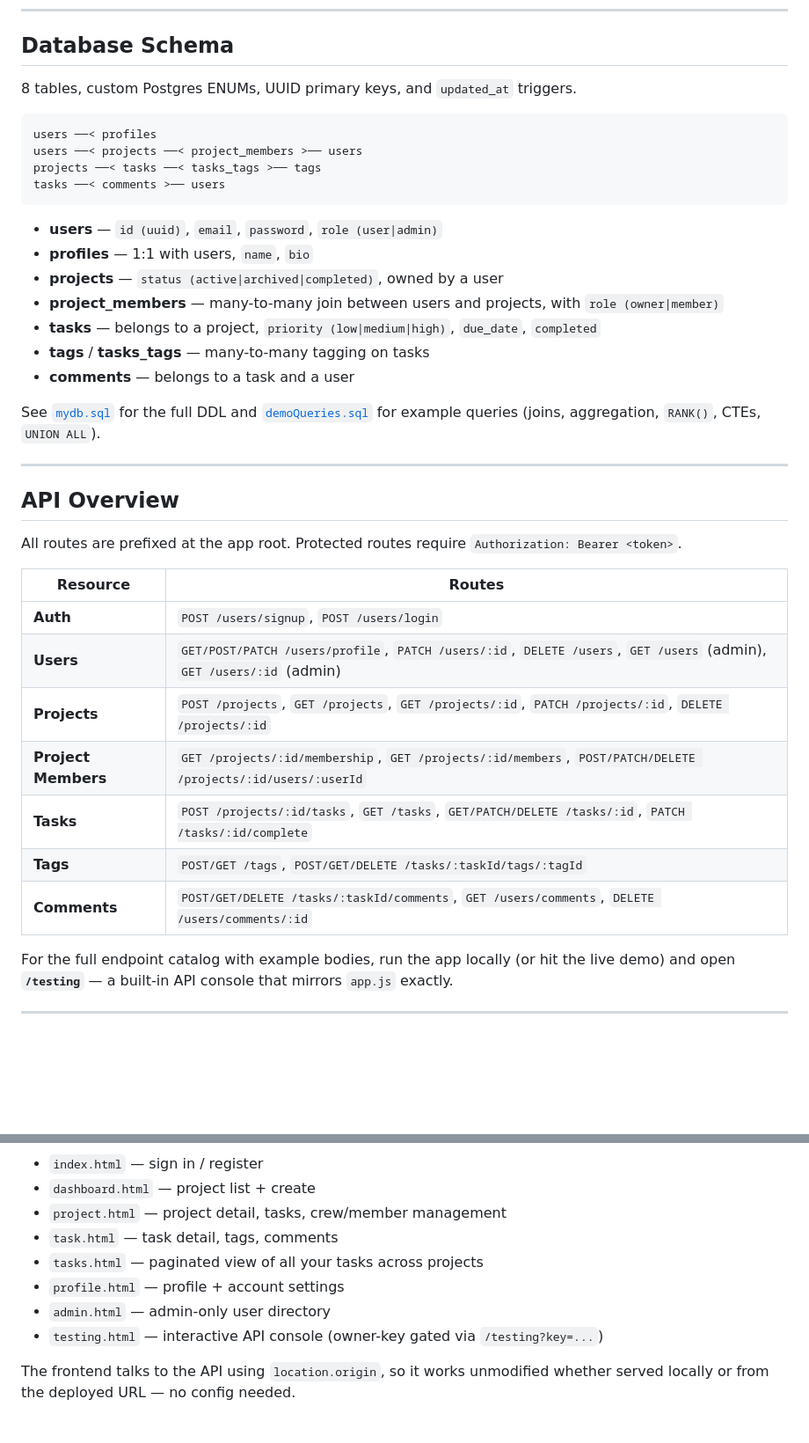
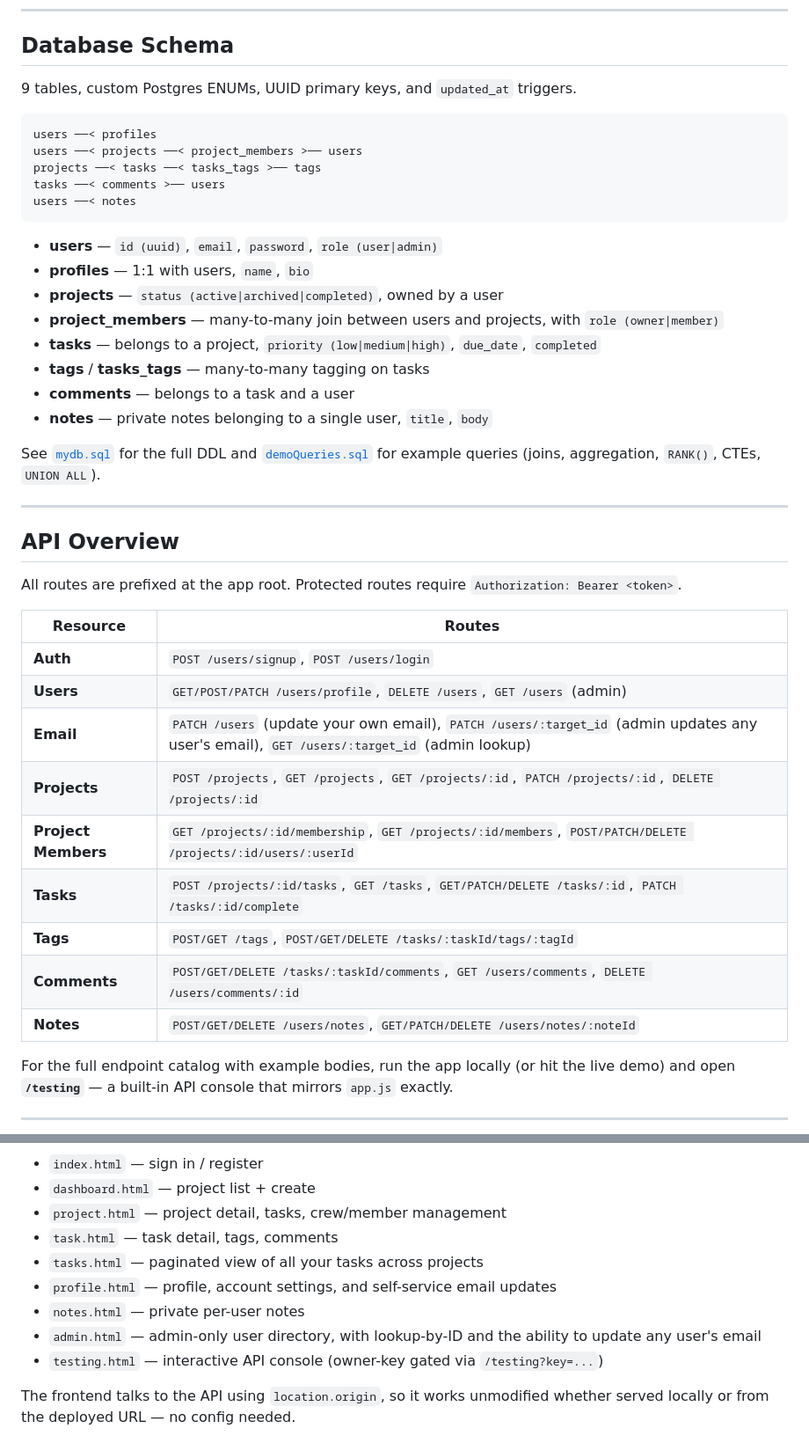
Before and after one commit to rehnx95/Project-Manager, a Markdown page: README.md, 2 parts joined by grey strips. Shown at 88% size. GitHub-like rendering; blank space fills up the shorter version.

Commit message:
Update README.md and Add new queries to demoQueries.sql

````diff
--- a/README.md
+++ b/README.md
@@ -64,13 +66,14 @@ The app follows a **controller → service → repository** layering:
 
 ## Database Schema
 
-8 tables, custom Postgres ENUMs, UUID primary keys, and `updated_at` triggers.
+9 tables, custom Postgres ENUMs, UUID primary keys, and `updated_at` triggers.
 
 ```
 users ──< profiles
 users ──< projects ──< project_members >── users
 projects ──< tasks ──< tasks_tags >── tags
 tasks ──< comments >── users
+users ──< notes
 ```
 
 - **users** — `id (uuid)`, `email`, `password`, `role (user|admin)`
@@ -80,6 +83,7 @@ tasks ──< comments >── users
 - **tasks** — belongs to a project, `priority (low|medium|high)`, `due_date`, `completed`
 - **tags** / **tasks_tags** — many-to-many tagging on tasks
 - **comments** — belongs to a task and a user
+- **notes** — private notes belonging to a single user, `title`, `body`
 
 See [`mydb.sql`](./mydb.sql) for the full DDL and [`demoQueries.sql`](./demoQueries.sql) for example queries (joins, aggregation, `RANK()`, CTEs, `UNION ALL`).
 
@@ -92,12 +96,14 @@ All routes are prefixed at the app root. Protected routes require `Authorization
 | Resource | Routes |
 |---|---|
 | **Auth** | `POST /users/signup`, `POST /users/login` |
-| **Users** | `GET/POST/PATCH /users/profile`, `PATCH /users/:id`, `DELETE /users`, `GET /users` (admin), `GET /users/:id` (admin) |
+| **Users** | `GET/POST/PATCH /users/profile`, `DELETE /users`, `GET /users` (admin) |
+| **Email** | `PATCH /users` (update your own email), `PATCH /users/:target_id` (admin updates any user's email), `GET /users/:target_id` (admin lookup) |
 | **Projects** | `POST /projects`, `GET /projects`, `GET /projects/:id`, `PATCH /projects/:id`, `DELETE /projects/:id` |
 | **Project Members** | `GET /projects/:id/membership`, `GET /projects/:id/members`, `POST/PATCH/DELETE /projects/:id/users/:userId` |
 | **Tasks** | `POST /projects/:id/tasks`, `GET /tasks`, `GET/PATCH/DELETE /tasks/:id`, `PATCH /tasks/:id/complete` |
 | **Tags** | `POST/GET /tags`, `POST/GET/DELETE /tasks/:taskId/tags/:tagId` |
 | **Comments** | `POST/GET/DELETE /tasks/:taskId/comments`, `GET /users/comments`, `DELETE /users/comments/:id` |
+| **Notes** | `POST/GET/DELETE /users/notes`, `GET/PATCH/DELETE /users/notes/:noteId` |
 
 For the full endpoint catalog with example bodies, run the app locally (or hit the live demo) and open **`/testing`** — a built-in API console that mirrors `app.js` exactly.
 
@@ -160,8 +166,9 @@ A small multi-page vanilla JS client lives in `frontend/`, built to exercise the
 - `project.html` — project detail, tasks, crew/member management
 - `task.html` — task detail, tags, comments
 - `tasks.html` — paginated view of all your tasks across projects
-- `profile.html` — profile + account settings
-- `admin.html` — admin-only user directory
+- `profile.html` — profile, account settings, and self-service email updates
+- `notes.html` — private per-user notes
+- `admin.html` — admin-only user directory, with lookup-by-ID and the ability to update any user's email
 - `testing.html` — interactive API console (owner-key gated via `/testing?key=...`)
 
 The frontend talks to the API using `location.origin`, so it works unmodified whether served locally or from the deployed URL — no config needed.
````
Also changed, not shown: other parts of README.md (+3 -0 lines).
